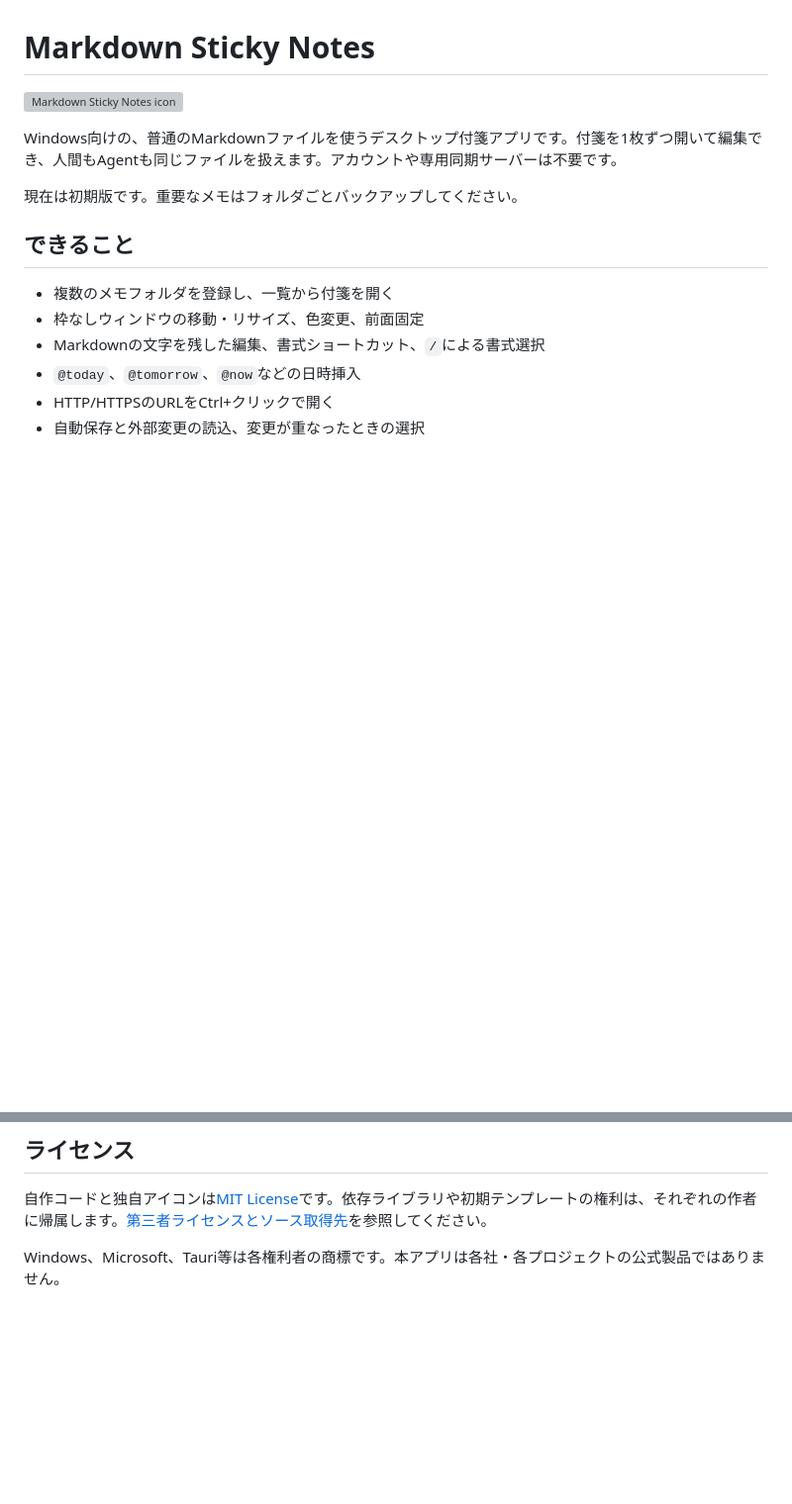
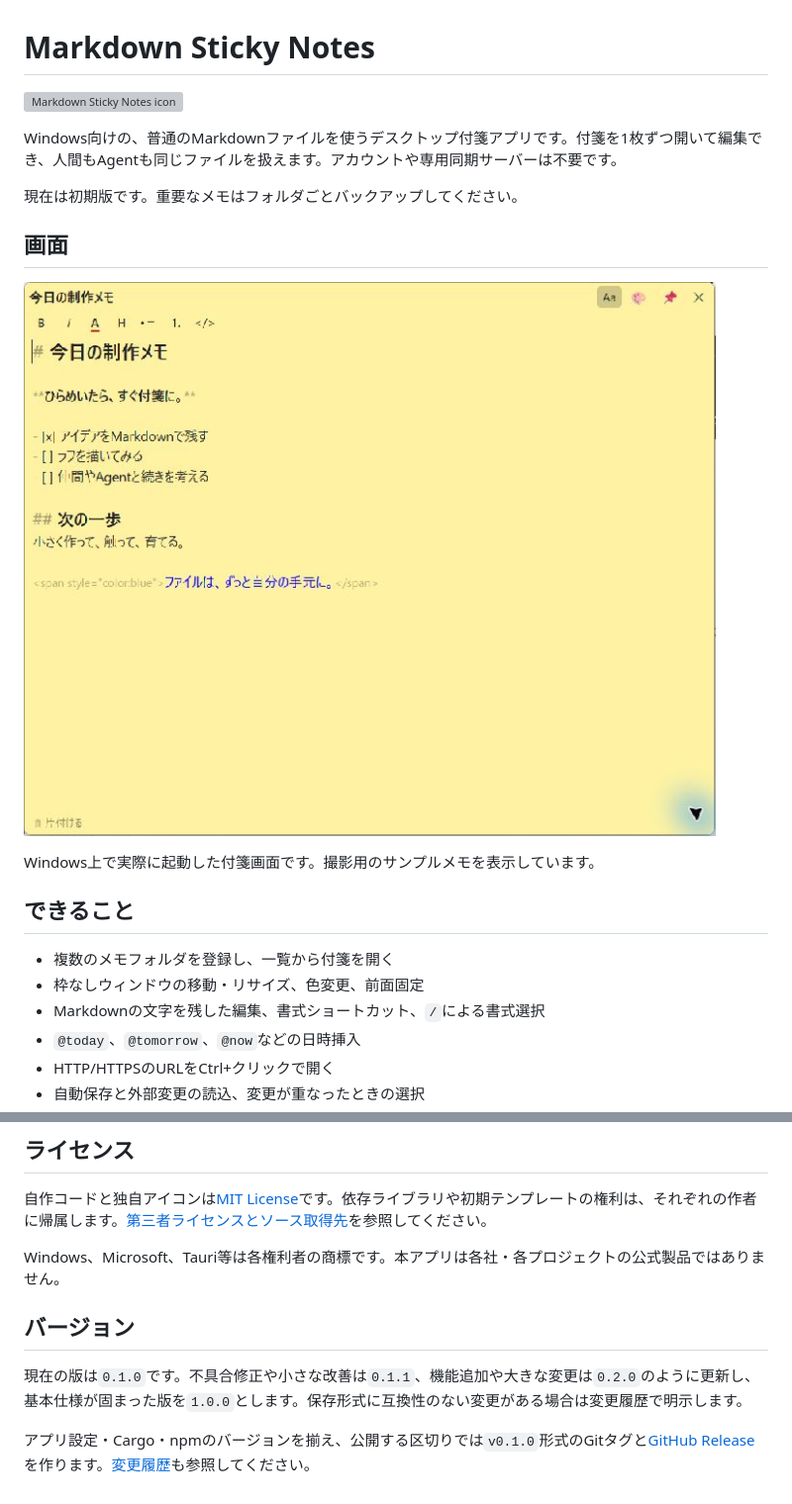
Before and after one commit to hogawish/markdown-sticky-notes, a Markdown page: README.md, 2 parts joined by grey strips. Shown at 99% size. Rendered like a GitHub page; pictures changed too: docs/images/note-window.png (added); blank space fills up the shorter version; grey boxes are pictures that could not be loaded.

Commit message:
docs: add actual app screenshot and versioning policy

```diff
--- a/README.md
+++ b/README.md
@@ -5,6 +5,12 @@
 Windows向けの、普通のMarkdownファイルを使うデスクトップ付箋アプリです。付箋を1枚ずつ開いて編集でき、人間もAgentも同じファイルを扱えます。アカウントや専用同期サーバーは不要です。
 
 現在は初期版です。重要なメモはフォルダごとバックアップしてください。
+
+## 画面
+
+![Markdownの書式と書式ツールバーを表示した付箋ウィンドウ](docs/images/note-window.png)
+
+Windows上で実際に起動した付箋画面です。撮影用のサンプルメモを表示しています。
 
 ## できること
 
@@ -80,3 +86,9 @@ Windows上でフロントのビルド、保存競合を再現するJS回帰テ
 自作コードと独自アイコンは[MIT License](LICENSE)です。依存ライブラリや初期テンプレートの権利は、それぞれの作者に帰属します。[第三者ライセンスとソース取得先](THIRD_PARTY_NOTICES.md)を参照してください。
 
 Windows、Microsoft、Tauri等は各権利者の商標です。本アプリは各社・各プロジェクトの公式製品ではありません。
+
+## バージョン
+
+現在の版は`0.1.0`です。不具合修正や小さな改善は`0.1.1`、機能追加や大きな変更は`0.2.0`のように更新し、基本仕様が固まった版を`1.0.0`とします。保存形式に互換性のない変更がある場合は変更履歴で明示します。
+
+アプリ設定・Cargo・npmのバージョンを揃え、公開する区切りでは`v0.1.0`形式のGitタグと[GitHub Release](https://github.com/hogawish/markdown-sticky-notes/releases)を作ります。[変更履歴](CHANGELOG.md)も参照してください。
```
